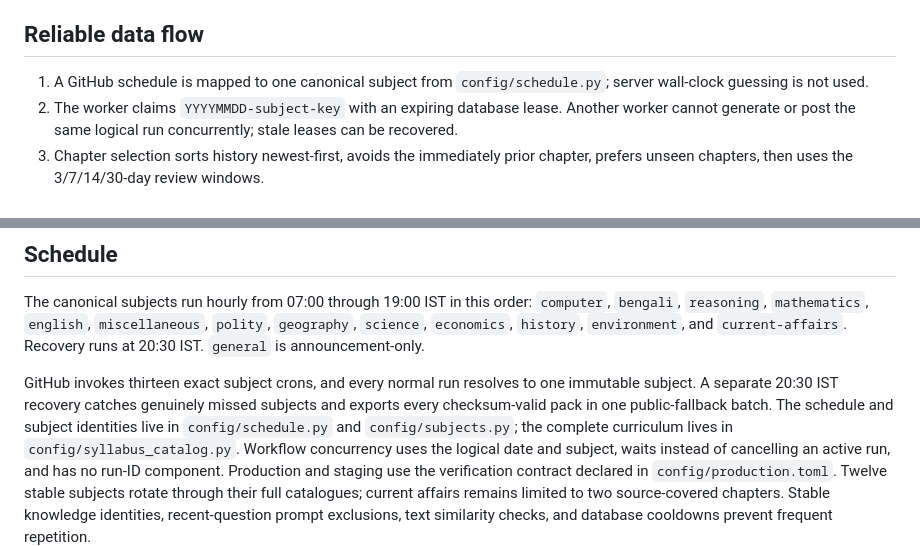
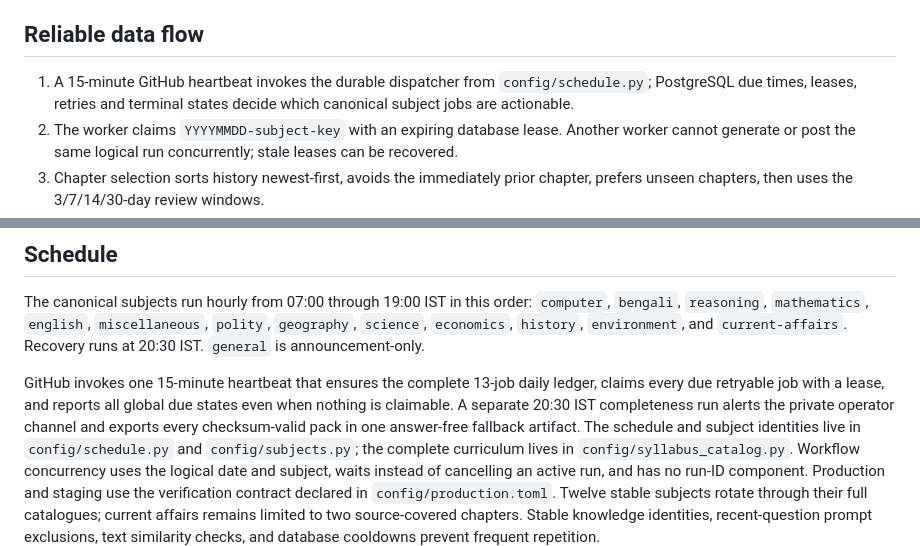
Before and after one commit to mahammadsad/telegram_quiz_bot, a Markdown page: README.md, 2 parts joined by grey strips. GitHub-like rendering.

```diff
--- a/README.md
+++ b/README.md
@@ -48,8 +48,9 @@ use the service role against RLS-protected tables and explicitly granted RPCs.
 
 ## Reliable data flow
 
-1. A GitHub schedule is mapped to one canonical subject from
-   `config/schedule.py`; server wall-clock guessing is not used.
+1. A 15-minute GitHub heartbeat invokes the durable dispatcher from
+   `config/schedule.py`; PostgreSQL due times, leases, retries and terminal
+   states decide which canonical subject jobs are actionable.
 2. The worker claims `YYYYMMDD-subject-key` with an expiring database lease.
    Another worker cannot generate or post the same logical run concurrently;
    stale leases can be recovered.
@@ -122,10 +123,11 @@ The canonical subjects run hourly from 07:00 through 19:00 IST in this order:
 `polity`, `geography`, `science`, `economics`, `history`, `environment`, and
 `current-affairs`. Recovery runs at 20:30 IST. `general` is announcement-only.
 
-GitHub invokes thirteen exact subject crons, and every normal run resolves to
-one immutable subject. A separate 20:30 IST recovery catches genuinely missed
-subjects and exports every checksum-valid pack in one public-fallback batch.
-The schedule and subject identities live in
+GitHub invokes one 15-minute heartbeat that ensures the complete 13-job daily
+ledger, claims every due retryable job with a lease, and reports all global due
+states even when nothing is claimable. A separate 20:30 IST completeness run
+alerts the private operator channel and exports every checksum-valid pack in one
+answer-free fallback artifact. The schedule and subject identities live in
 `config/schedule.py` and `config/subjects.py`; the complete curriculum lives in
 `config/syllabus_catalog.py`. Workflow concurrency uses the logical date and
 subject, waits instead of cancelling an active run, and has no run-ID component.
```
Also changed, not shown: docs/AUDIT_REMEDIATION_STATUS.md (+2 -2 lines), docs/PRODUCTIONIZATION_CHECKLIST.md (+7 -4 lines).
